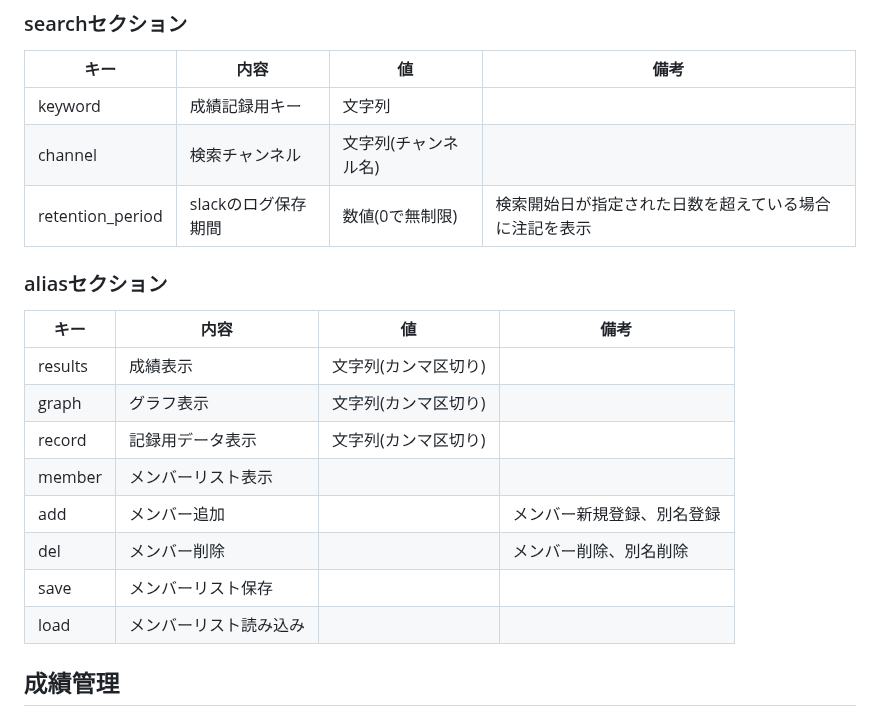
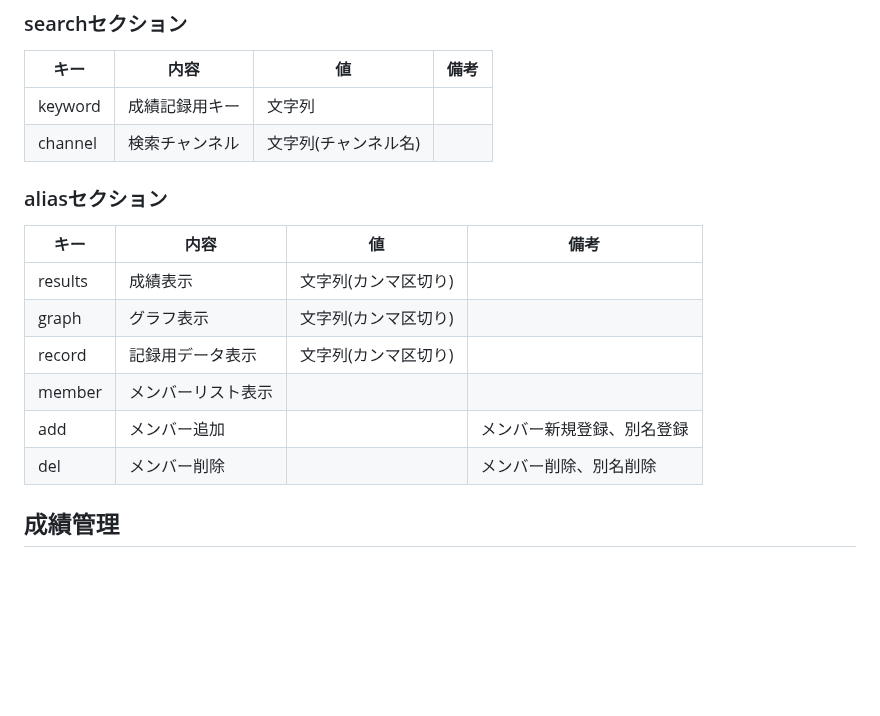
Before and after one commit to togakushi/slack-mahjong-score-management, a Markdown page: document/customize.md, the part around the change. GitHub-like rendering; blank space fills up the shorter version.

```diff
--- a/document/customize.md
+++ b/document/customize.md
@@ -35,7 +35,6 @@ INIファイル内の設定を変更することで、動作を変更可能。
 | ---------------- | ------------------- | -------------------- | ------------------------------------------------------ |
 | keyword          | 成績記録用キー      | 文字列               |                                                        |
 | channel          | 検索チャンネル      | 文字列(チャンネル名) |                                                        |
-| retention_period | slackのログ保存期間 | 数値(0で無制限)      | 検索開始日が指定された日数を超えている場合に注記を表示 |
 
 ### aliasセクション
 
@@ -47,8 +46,6 @@ INIファイル内の設定を変更することで、動作を変更可能。
 | member  | メンバーリスト表示     |                      |                            |
 | add     | メンバー追加           |                      | メンバー新規登録、別名登録 |
 | del     | メンバー削除           |                      | メンバー削除、別名削除     |
-| save    | メンバーリスト保存     |                      |                            |
-| load    | メンバーリスト読み込み |                      |                            |
 
 ## 成績管理
 
```
